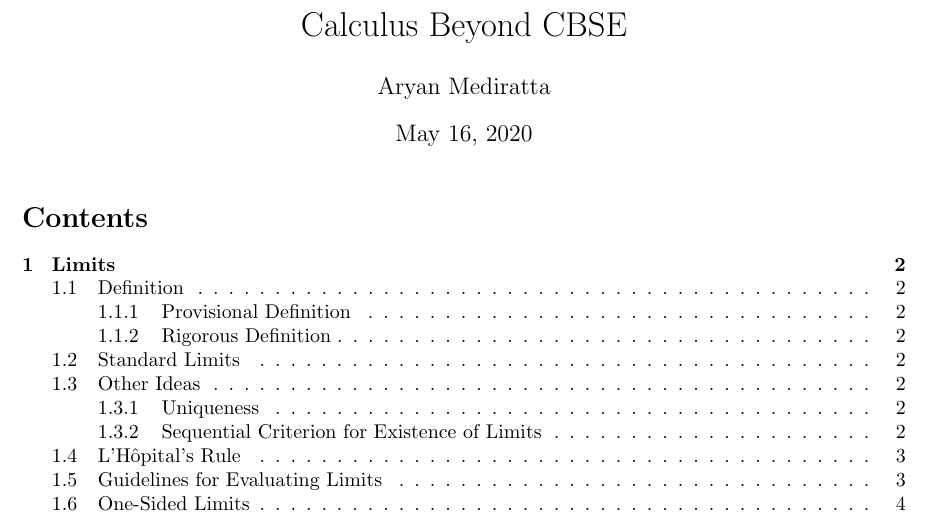
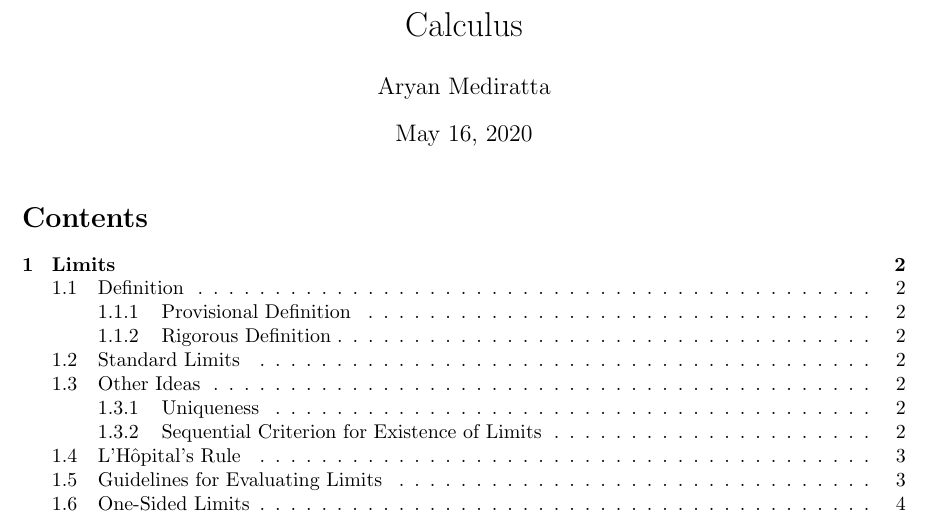
Before and after one commit to aryan-02/learning-calculus, a LaTeX document (calc.tex): part of page 1 of 7, cut at the place of the change. Compiled offline with pdfLaTeX.

Commit message:
Minor Changes

```diff
--- a/calc.tex
+++ b/calc.tex
@@ -20,7 +20,7 @@
 \newtheorem{define}{Definition}
 \newtheorem*{ex}{Example}
 \begin{document}
-\title{Calculus Beyond CBSE}
+\title{Calculus}
 \author{Aryan Mediratta}
 \maketitle
 \tableofcontents
```
Also changed, not shown: calc.pdf.
